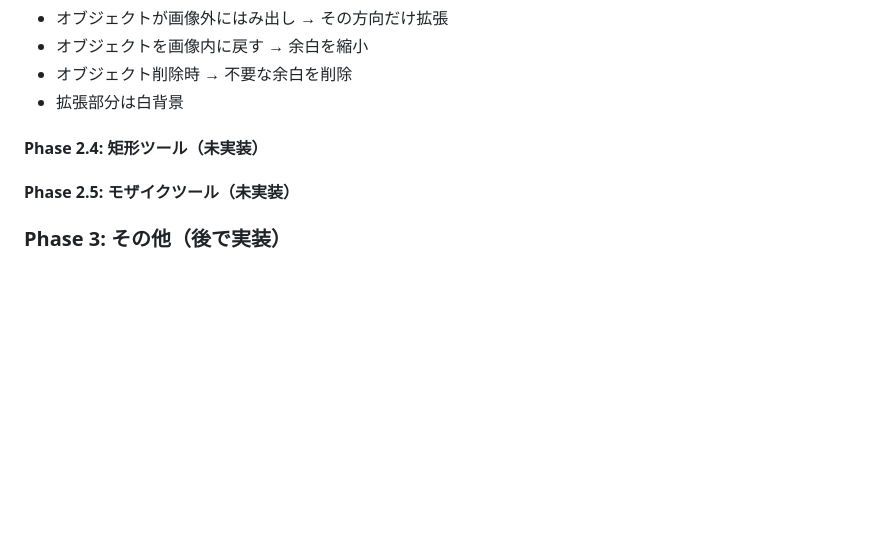
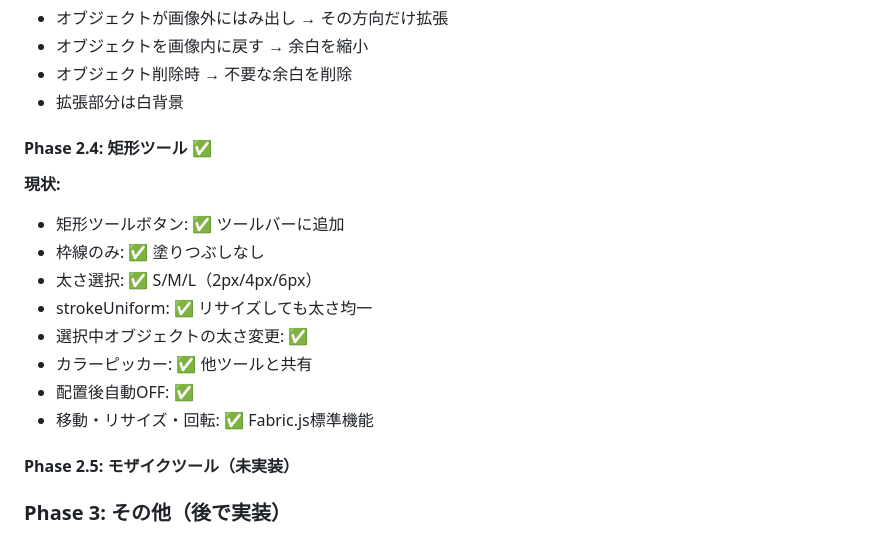
Before and after one commit to Kumac13/skitch-alt, a Markdown page: plan.md, the part around the change. Rendered like a GitHub page; blank space fills up the shorter version.

Commit message:
Update plan.md with Phase 2.4 completion

```diff
--- a/plan.md
+++ b/plan.md
@@ -100,7 +100,16 @@ macOS向けスクリーンショット注釈アプリをElectron + Fabric.jsで
 - オブジェクト削除時 → 不要な余白を削除
 - 拡張部分は白背景
 
-#### Phase 2.4: 矩形ツール（未実装）
+#### Phase 2.4: 矩形ツール ✅
+**現状:**
+- 矩形ツールボタン: ✅ ツールバーに追加
+- 枠線のみ: ✅ 塗りつぶしなし
+- 太さ選択: ✅ S/M/L（2px/4px/6px）
+- strokeUniform: ✅ リサイズしても太さ均一
+- 選択中オブジェクトの太さ変更: ✅
+- カラーピッカー: ✅ 他ツールと共有
+- 配置後自動OFF: ✅
+- 移動・リサイズ・回転: ✅ Fabric.js標準機能
 
 #### Phase 2.5: モザイクツール（未実装）
 
```
